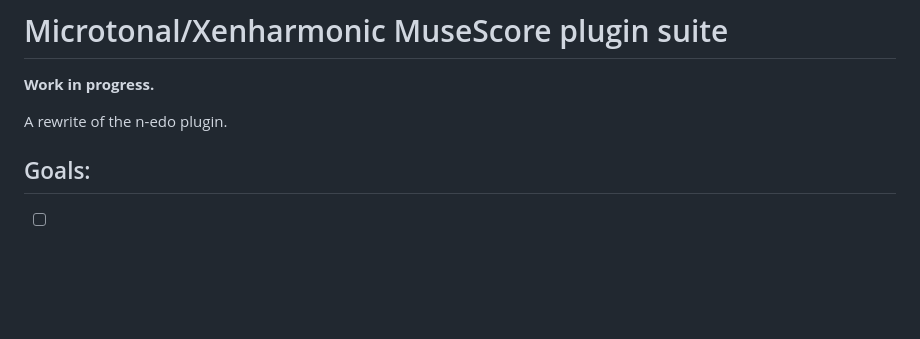
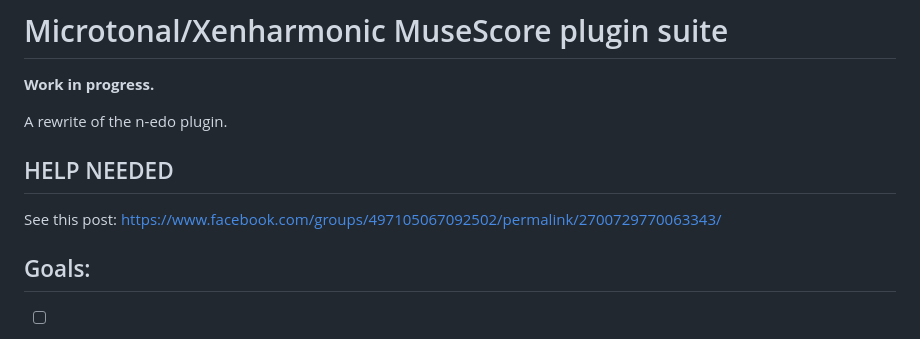
Before and after one commit to euwbah/musescore-xen-tuner, a Markdown page: README.md, the part around the change. Rendered like a GitHub page; blank space fills up the shorter version.

```diff
--- a/README.md
+++ b/README.md
@@ -3,6 +3,10 @@
 **Work in progress.**
 
 A rewrite of the n-edo plugin.
+
+## HELP NEEDED
+
+See this post: https://www.facebook.com/groups/497105067092502/permalink/2700729770063343/
 
 ## Goals:
 
```
